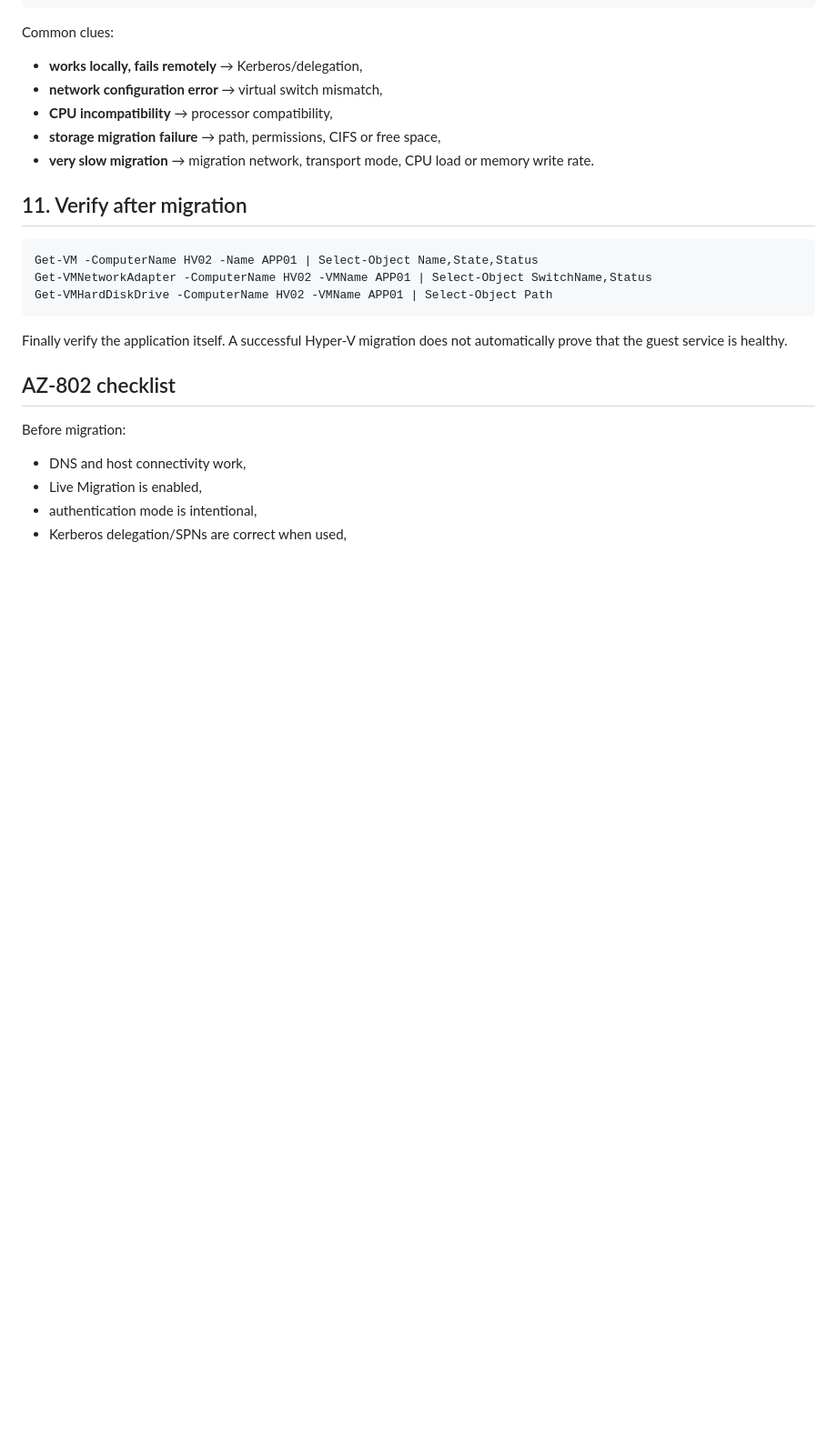
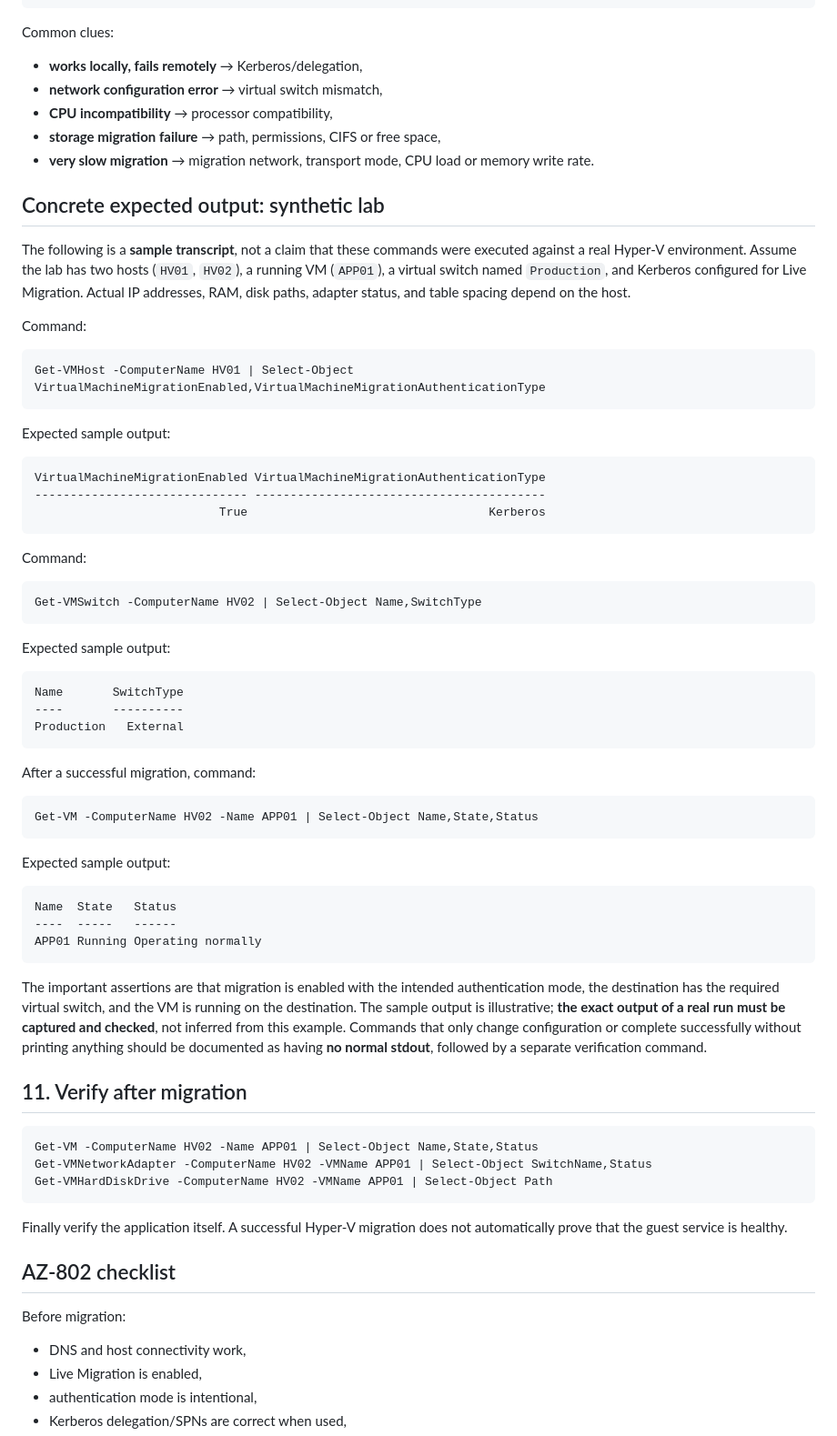
Before and after one commit to Pykus/system-administration, a Markdown page: AZ-802/07-hyper-v-live-migration.md, the part around the change. Shown at 91% size. Rendered like a GitHub page; blank space fills up the shorter version.

Commit message:
Add concrete expected output examples to AZ-802 Live Migration guide

````diff
--- a/AZ-802/07-hyper-v-live-migration.md
+++ b/AZ-802/07-hyper-v-live-migration.md
@@ -201,6 +201,54 @@ Common clues:
 - **storage migration failure** → path, permissions, CIFS or free space,
 - **very slow migration** → migration network, transport mode, CPU load or memory write rate.
 
+## Concrete expected output: synthetic lab
+
+The following is a **sample transcript**, not a claim that these commands were executed against a real Hyper-V environment. Assume the lab has two hosts (`HV01`, `HV02`), a running VM (`APP01`), a virtual switch named `Production`, and Kerberos configured for Live Migration. Actual IP addresses, RAM, disk paths, adapter status, and table spacing depend on the host.
+
+Command:
+
+```powershell
+Get-VMHost -ComputerName HV01 | Select-Object VirtualMachineMigrationEnabled,VirtualMachineMigrationAuthenticationType
+```
+
+Expected sample output:
+
+```text
+VirtualMachineMigrationEnabled VirtualMachineMigrationAuthenticationType
+------------------------------ -----------------------------------------
+                          True                                  Kerberos
+```
+
+Command:
+
+```powershell
+Get-VMSwitch -ComputerName HV02 | Select-Object Name,SwitchType
+```
+
+Expected sample output:
+
+```text
+Name       SwitchType
+----       ----------
+Production   External
+```
+
+After a successful migration, command:
+
+```powershell
+Get-VM -ComputerName HV02 -Name APP01 | Select-Object Name,State,Status
+```
+
+Expected sample output:
+
+```text
+Name  State   Status
+----  -----   ------
+APP01 Running Operating normally
+```
+
+The important assertions are that migration is enabled with the intended authentication mode, the destination has the required virtual switch, and the VM is running on the destination. The sample output is illustrative; **the exact output of a real run must be captured and checked**, not inferred from this example. Commands that only change configuration or complete successfully without printing anything should be documented as having **no normal stdout**, followed by a separate verification command.
+
 ## 11. Verify after migration
 
 ```powershell
````
